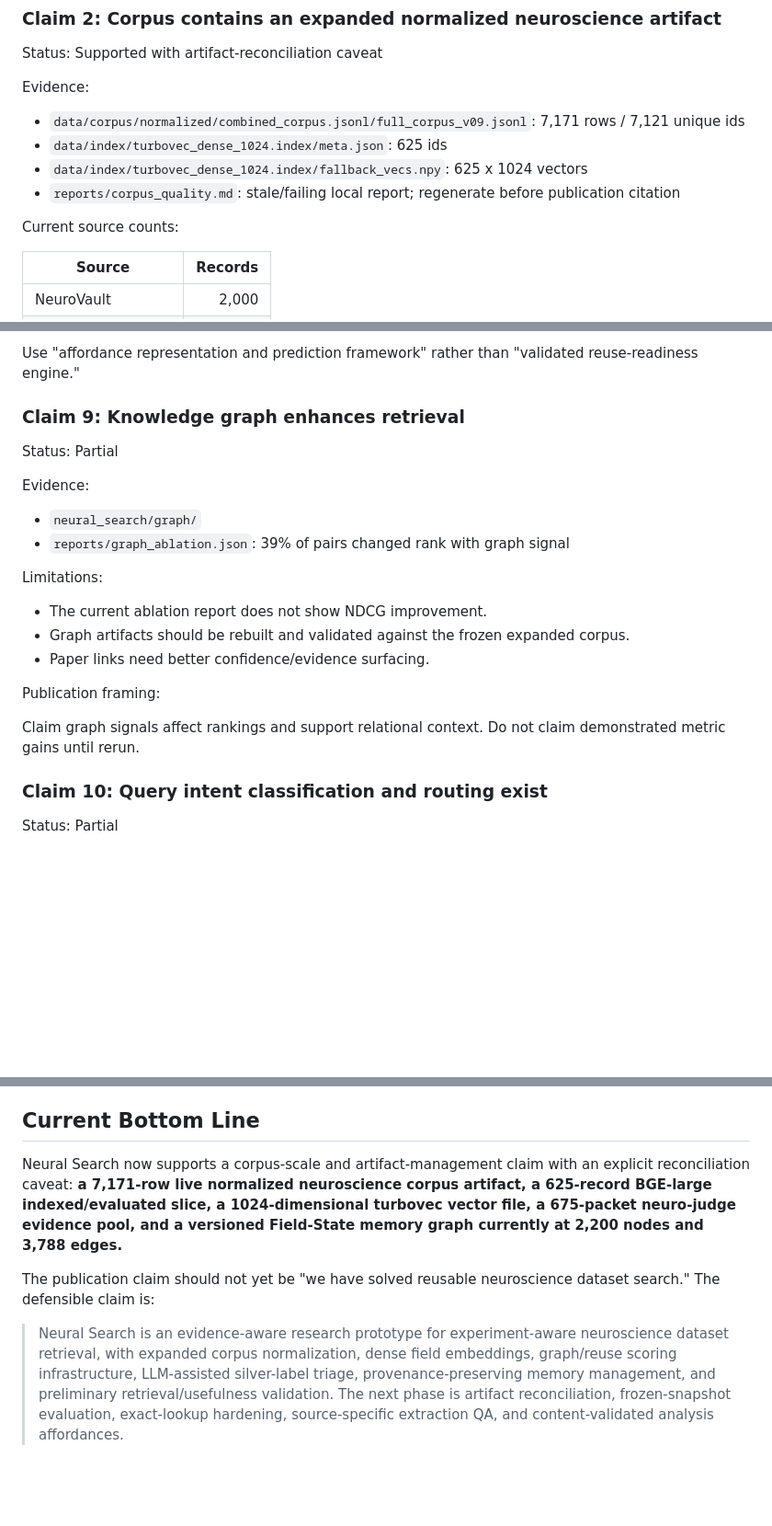
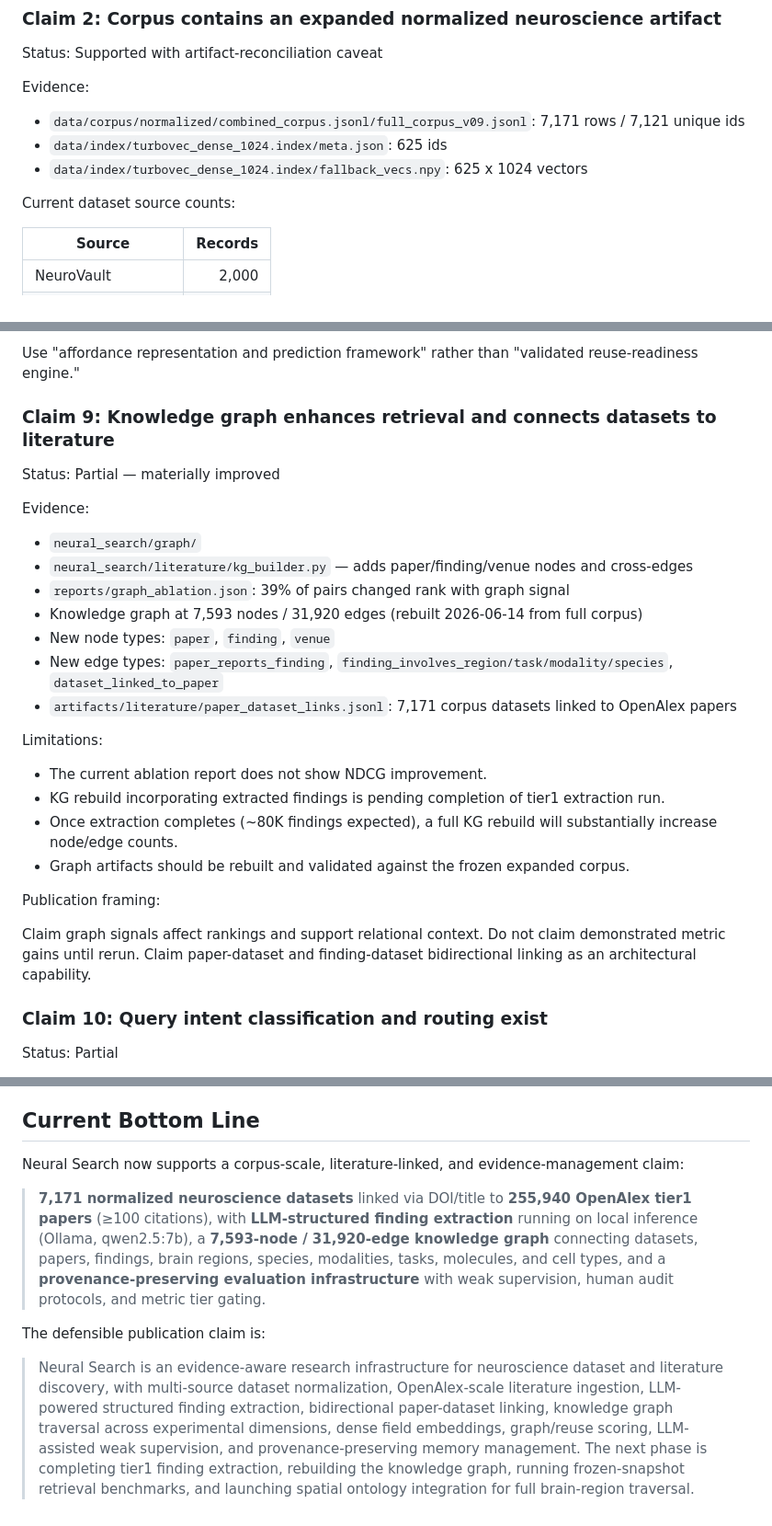
Before and after one commit to sidhulyalkar/neural-search, a Markdown page: docs/WHITEPAPER_IMPLEMENTATION_ALIGNMENT.md, 3 parts joined by grey strips. Shown at 92% size. Rendered like a GitHub page; blank space fills up the shorter version.

```diff
--- a/docs/WHITEPAPER_IMPLEMENTATION_ALIGNMENT.md
+++ b/docs/WHITEPAPER_IMPLEMENTATION_ALIGNMENT.md
@@ -61,9 +59,8 @@ Evidence:
 - `data/corpus/normalized/combined_corpus.jsonl/full_corpus_v09.jsonl`: 7,171 rows / 7,121 unique ids
 - `data/index/turbovec_dense_1024.index/meta.json`: 625 ids
 - `data/index/turbovec_dense_1024.index/fallback_vecs.npy`: 625 x 1024 vectors
-- `reports/corpus_quality.md`: stale/failing local report; regenerate before publication citation
 
-Current source counts:
+Current dataset source counts:
 
 | Source | Records |
 |---|---:|
@@ -229,24 +225,30 @@ Publication framing:
 
 Use "affordance representation and prediction framework" rather than "validated reuse-readiness engine."
 
-### Claim 9: Knowledge graph enhances retrieval
+### Claim 9: Knowledge graph enhances retrieval and connects datasets to literature
 
-Status: Partial
+Status: Partial — materially improved
 
 Evidence:
 
 - `neural_search/graph/`
+- `neural_search/literature/kg_builder.py` — adds paper/finding/venue nodes and cross-edges
 - `reports/graph_ablation.json`: 39% of pairs changed rank with graph signal
+- Knowledge graph at 7,593 nodes / 31,920 edges (rebuilt 2026-06-14 from full corpus)
+- New node types: `paper`, `finding`, `venue`
+- New edge types: `paper_reports_finding`, `finding_involves_region/task/modality/species`, `dataset_linked_to_paper`
+- `artifacts/literature/paper_dataset_links.jsonl`: 7,171 corpus datasets linked to OpenAlex papers
 
 Limitations:
 
 - The current ablation report does not show NDCG improvement.
+- KG rebuild incorporating extracted findings is pending completion of tier1 extraction run.
+- Once extraction completes (~80K findings expected), a full KG rebuild will substantially increase node/edge counts.
 - Graph artifacts should be rebuilt and validated against the frozen expanded corpus.
-- Paper links need better confidence/evidence surfacing.
 
 Publication framing:
 
-Claim graph signals affect rankings and support relational context. Do not claim demonstrated metric gains until rerun.
+Claim graph signals affect rankings and support relational context. Do not claim demonstrated metric gains until rerun. Claim paper-dataset and finding-dataset bidirectional linking as an architectural capability.
 
 ### Claim 10: Query intent classification and routing exist
 
@@ -340,8 +377,10 @@ Limitations:
 
 ## Current Bottom Line
 
-Neural Search now supports a corpus-scale and artifact-management claim with an explicit reconciliation caveat: **a 7,171-row live normalized neuroscience corpus artifact, a 625-record BGE-large indexed/evaluated slice, a 1024-dimensional turbovec vector file, a 675-packet neuro-judge evidence pool, and a versioned Field-State memory graph currently at 2,200 nodes and 3,788 edges.**
+Neural Search now supports a corpus-scale, literature-linked, and evidence-management claim:
 
-The publication claim should not yet be "we have solved reusable neuroscience dataset search." The defensible claim is:
+> **7,171 normalized neuroscience datasets** linked via DOI/title to **255,940 OpenAlex tier1 papers** (≥100 citations), with **LLM-structured finding extraction** running on local inference (Ollama, qwen2.5:7b), a **7,593-node / 31,920-edge knowledge graph** connecting datasets, papers, findings, brain regions, species, modalities, tasks, molecules, and cell types, and a **provenance-preserving evaluation infrastructure** with weak supervision, human audit protocols, and metric tier gating.
 
-> Neural Search is an evidence-aware research prototype for experiment-aware neuroscience dataset retrieval, with expanded corpus normalization, dense field embeddings, graph/reuse scoring infrastructure, LLM-assisted silver-label triage, provenance-preserving memory management, and preliminary retrieval/usefulness validation. The next phase is artifact reconciliation, frozen-snapshot evaluation, exact-lookup hardening, source-specific extraction QA, and content-validated analysis affordances.
+The defensible publication claim is:
+
+> Neural Search is an evidence-aware research infrastructure for neuroscience dataset and literature discovery, with multi-source dataset normalization, OpenAlex-scale literature ingestion, LLM-powered structured finding extraction, bidirectional paper-dataset linking, knowledge graph traversal across experimental dimensions, dense field embeddings, graph/reuse scoring, LLM-assisted weak supervision, and provenance-preserving memory management. The next phase is completing tier1 finding extraction, rebuilding the knowledge graph, running frozen-snapshot retrieval benchmarks, and launching spatial ontology integration for full brain-region traversal.
```
Also changed, not shown: other parts of docs/WHITEPAPER_IMPLEMENTATION_ALIGNMENT.md (+60 -28 lines), 1 other file.
